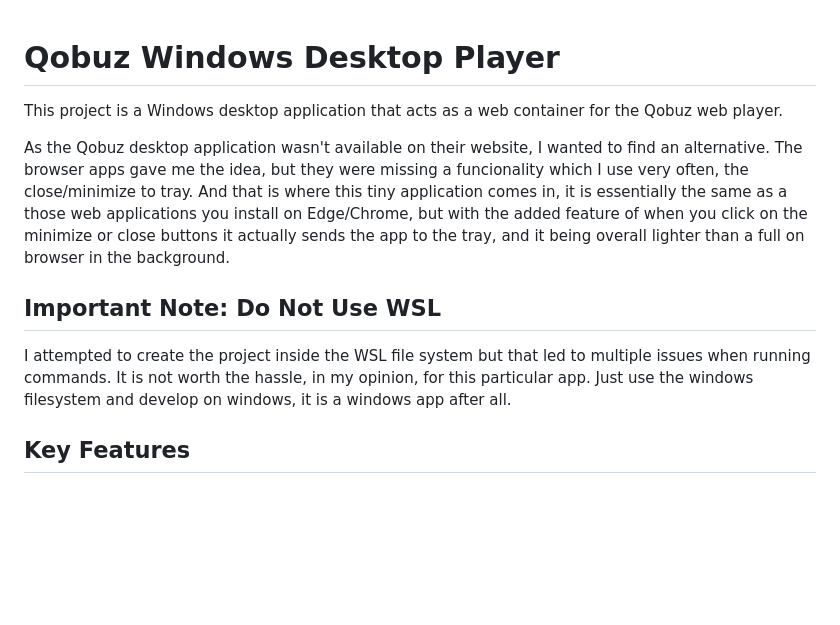
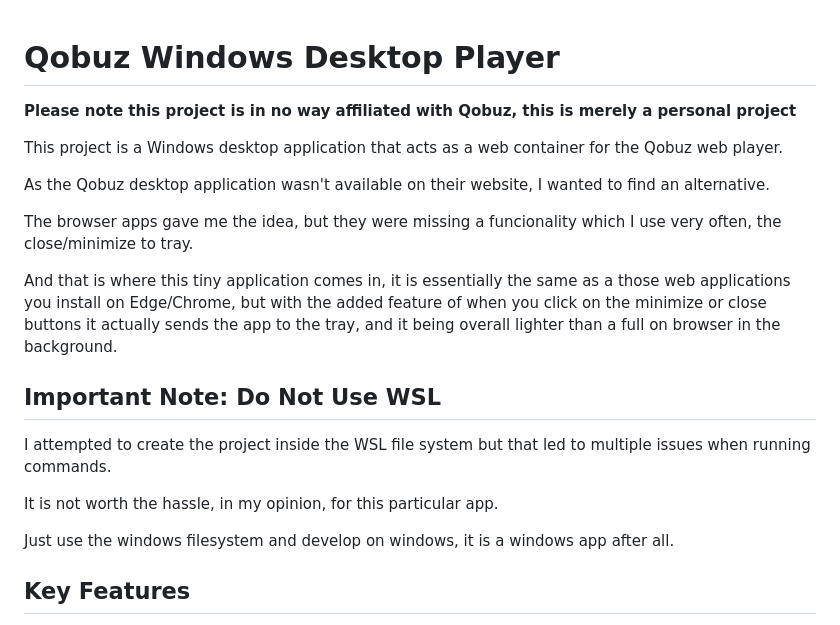
Before and after one commit to leofilip/Qobuz-Player, a Markdown page: README.md, the part around the change. GitHub-like rendering; blank space fills up the shorter version.

Commit message:
Update README with project disclaimer and dev notes
Added a disclaimer about project affiliation and provided guidance on development environment.

```diff
--- a/README.md
+++ b/README.md
@@ -1,15 +1,21 @@
 # Qobuz Windows Desktop Player
+
+**Please note this project is in no way affiliated with Qobuz, this is merely a personal project**
 
 This project is a Windows desktop application that acts as a web container for the Qobuz web player.
 
 As the Qobuz desktop application wasn't available on their website, I wanted to find an alternative.
+
 The browser apps gave me the idea, but they were missing a funcionality which I use very often, the close/minimize to tray.
+
 And that is where this tiny application comes in, it is essentially the same as a those web applications you install on Edge/Chrome, but with the added feature of when you click on the minimize or close buttons it actually sends the app to the tray, and it being overall lighter than a full on browser in the background.
 
 ## Important Note: Do Not Use WSL
 
 I attempted to create the project inside the WSL file system but that led to multiple issues when running commands.
+
 It is not worth the hassle, in my opinion, for this particular app.
+
 Just use the windows filesystem and develop on windows, it is a windows app after all.
 
 ## Key Features
```
